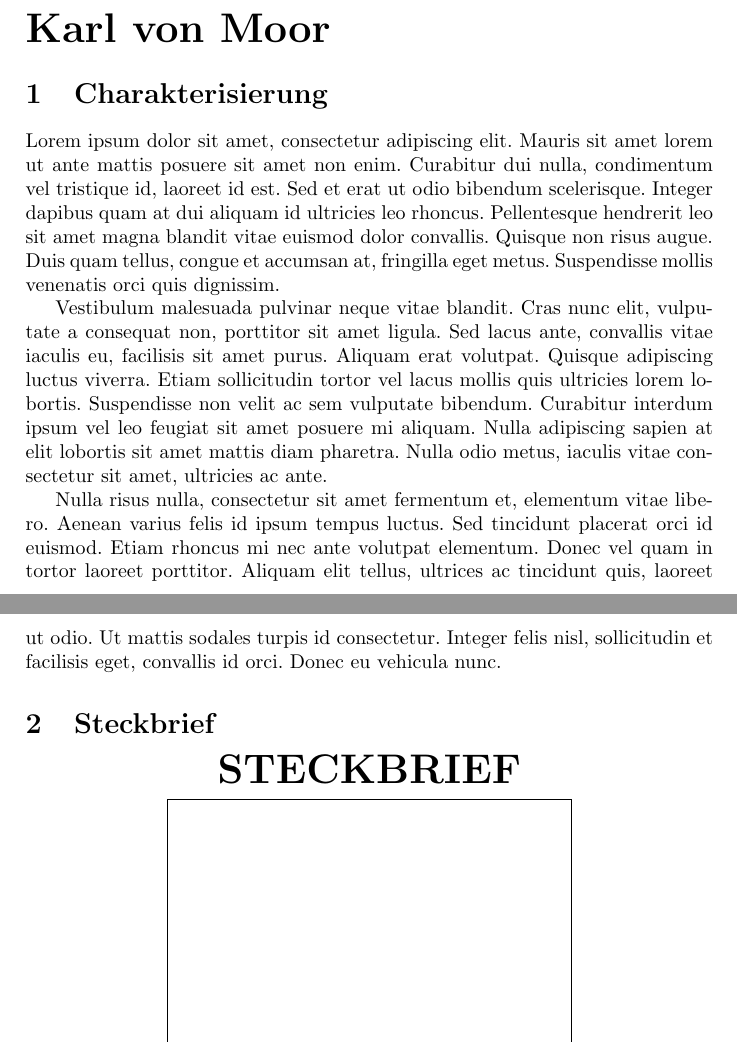
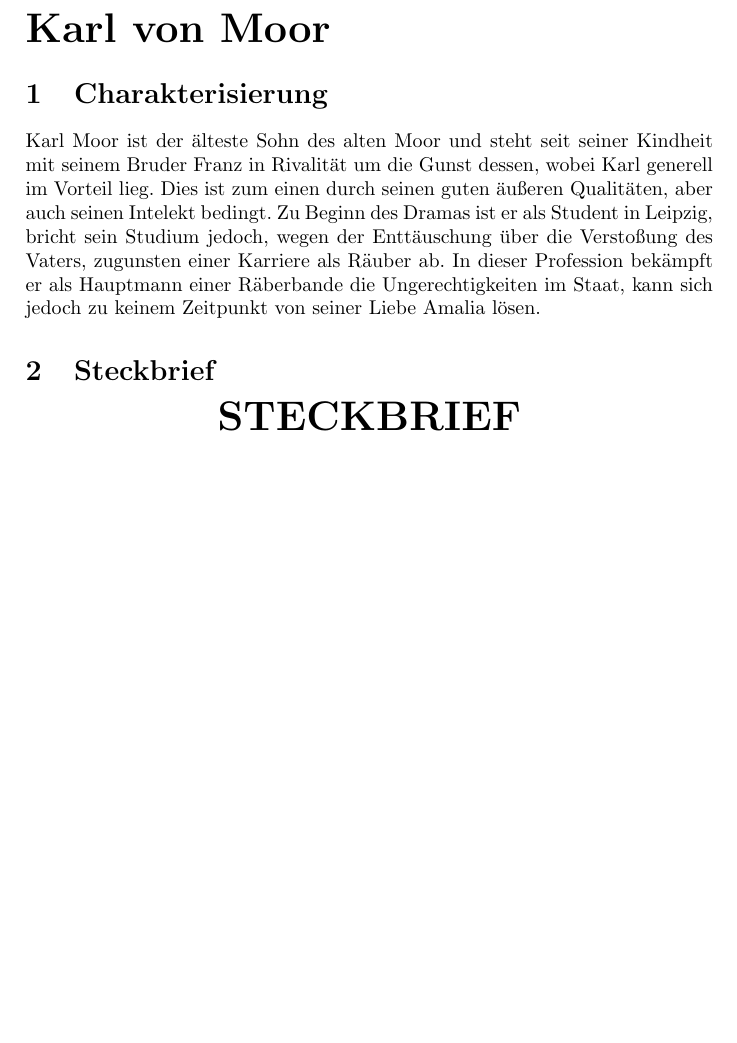
Before and after one commit to fabiomadge/DieRauber, a LaTeX document (dieRäuber.tex, which reads charakterisierung.tex): two parts of pages 3 and 4 of 8 before the commit and part of page 3 of 8 after it, the two joined at a grey line, cut so that both start at the same text, the shorter picture padded with empty space. Compiled offline with pdfLaTeX.

Commit message:
Rohfassung der Char. evtl. prod ready

```diff
--- a/charakterisierung.tex
+++ b/charakterisierung.tex
@@ -1,5 +1,2 @@
-Lorem ipsum dolor sit amet, consectetur adipiscing elit. Mauris sit amet lorem ut ante mattis posuere sit amet non enim. Curabitur dui nulla, condimentum vel tristique id, laoreet id est. Sed et erat ut odio bibendum scelerisque. Integer dapibus quam at dui aliquam id ultricies leo rhoncus. Pellentesque hendrerit leo sit amet magna blandit vitae euismod dolor convallis. Quisque non risus augue. Duis quam tellus, congue et accumsan at, fringilla eget metus. Suspendisse mollis venenatis orci quis dignissim.
-
-Vestibulum malesuada pulvinar neque vitae blandit. Cras nunc elit, vulputate a consequat non, porttitor sit amet ligula. Sed lacus ante, convallis vitae iaculis eu, facilisis sit amet purus. Aliquam erat volutpat. Quisque adipiscing luctus viverra. Etiam sollicitudin tortor vel lacus mollis quis ultricies lorem lobortis. Suspendisse non velit ac sem vulputate bibendum. Curabitur interdum ipsum vel leo feugiat sit amet posuere mi aliquam. Nulla adipiscing sapien at elit lobortis sit amet mattis diam pharetra. Nulla odio metus, iaculis vitae consectetur sit amet, ultricies ac ante.
-
-Nulla risus nulla, consectetur sit amet fermentum et, elementum vitae libero. Aenean varius felis id ipsum tempus luctus. Sed tincidunt placerat orci id euismod. Etiam rhoncus mi nec ante volutpat elementum. Donec vel quam in tortor laoreet porttitor. Aliquam elit tellus, ultrices ac tincidunt quis, laoreet ut odio. Ut mattis sodales turpis id consectetur. Integer felis nisl, sollicitudin et facilisis eget, convallis id orci. Donec eu vehicula nunc.
+Karl Moor ist der "alteste Sohn des alten Moor und steht seit seiner Kindheit mit seinem Bruder Franz in Rivalität um die Gunst dessen, wobei Karl generell im Vorteil lieg. Dies ist zum einen durch seinen guten "au"seren Qualitäten, aber auch seinen Intelekt bedingt.
+Zu Beginn des Dramas ist er als Student in Leipzig, bricht sein Studium jedoch, wegen der Entt"auschung "uber die Versto"sung des Vaters, zugunsten einer Karriere als R"auber ab. In dieser Profession bek"ampft er als Hauptmann einer R"aberbande die Ungerechtigkeiten im Staat, kann sich jedoch zu keinem Zeitpunkt von seiner Liebe Amalia l"osen.
```
Also changed, not shown: 1 other file.
